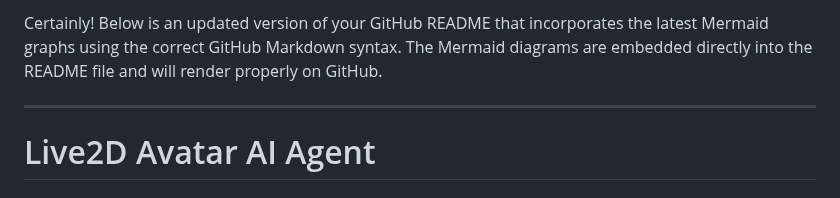
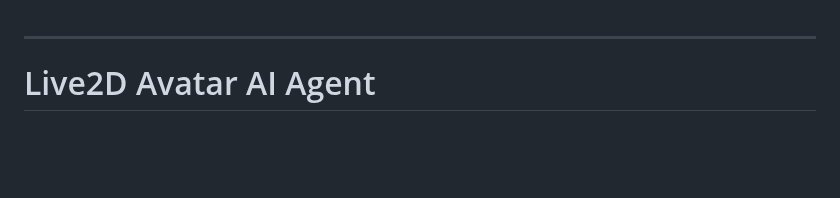
Before and after one commit to Marko0Marky/Live2d-Avatar-Ai, a Markdown page: README.md, the part around the change. GitHub-like rendering; blank space fills up the shorter version.

```diff
--- a/README.md
+++ b/README.md
@@ -1,5 +1,3 @@
-Certainly! Below is an updated version of your GitHub README that incorporates the latest Mermaid graphs using the correct GitHub Markdown syntax. The Mermaid diagrams are embedded directly into the README file and will render properly on GitHub.
-
 ---
 
 # Live2D Avatar AI Agent
```
